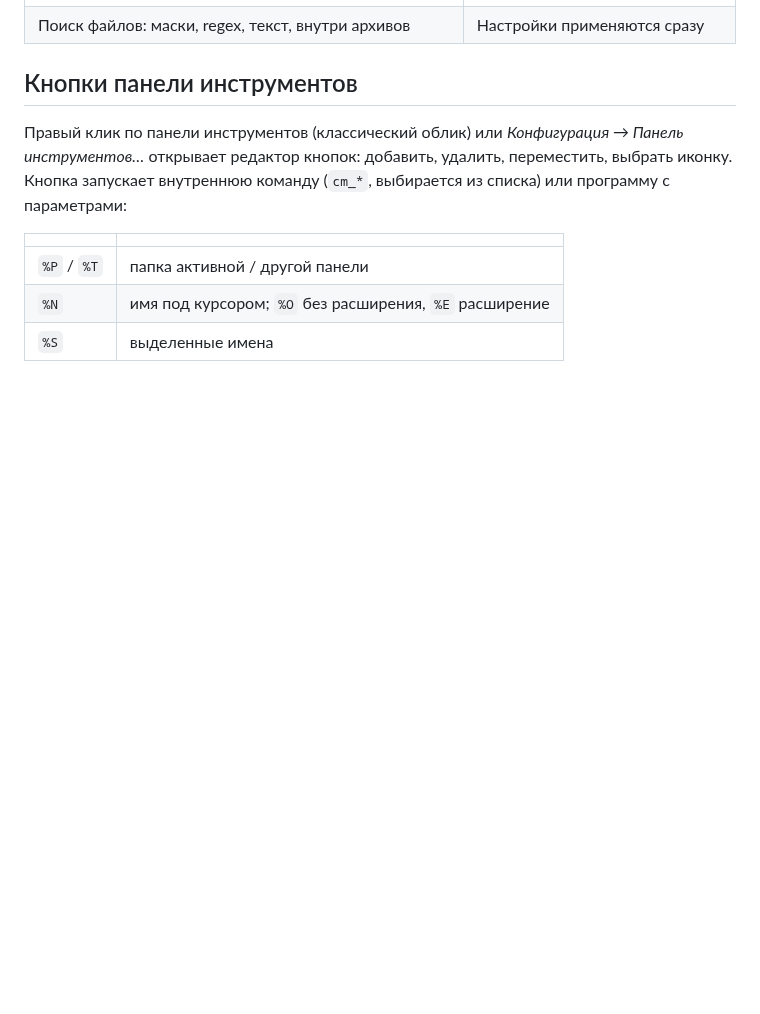
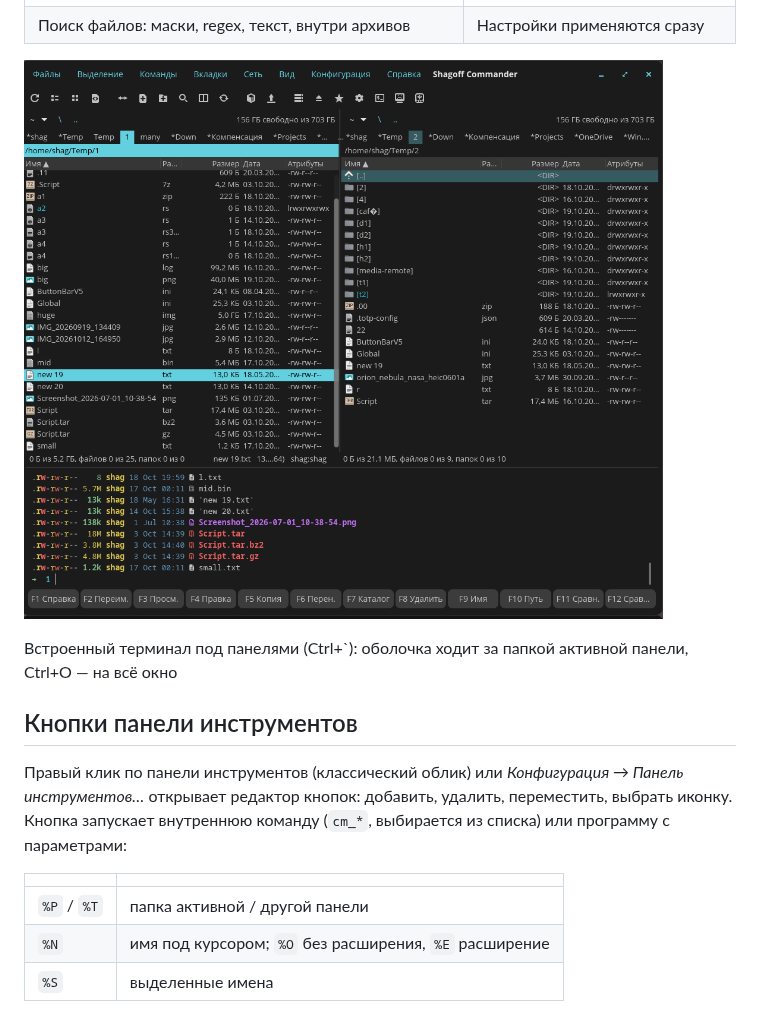
Before and after one commit to shagovAlexei/cosmic-shagoff-commander, a Markdown page: README_ru.md, the part around the change. GitHub-like rendering; pictures changed too: res/screenshots/terminal.png (added); blank space fills up the shorter version.

Commit message:
docs(readme): built-in terminal screenshot
Co-Authored-By: Claude Opus 5.5 <noreply@anthropic.com>

```diff
--- a/README_ru.md
+++ b/README_ru.md
@@ -57,6 +57,10 @@
 | Упаковка: zip, tar.*, 7z, с шифрованием | Цвета по типам файлов: маска, размер, возраст, атрибуты |
 | ![Поиск файлов](res/screenshots/find.png) | ![Настройки](res/screenshots/settings.png) |
 | Поиск файлов: маски, regex, текст, внутри архивов | Настройки применяются сразу |
+
+![Встроенный терминал](res/screenshots/terminal.png)
+
+Встроенный терминал под панелями (Ctrl+`): оболочка ходит за папкой активной панели, Ctrl+O — на всё окно
 
 ## Кнопки панели инструментов
 
```
Also changed, not shown: README.md (+4 -0 lines), TESTING.md (+7 -7 lines).
